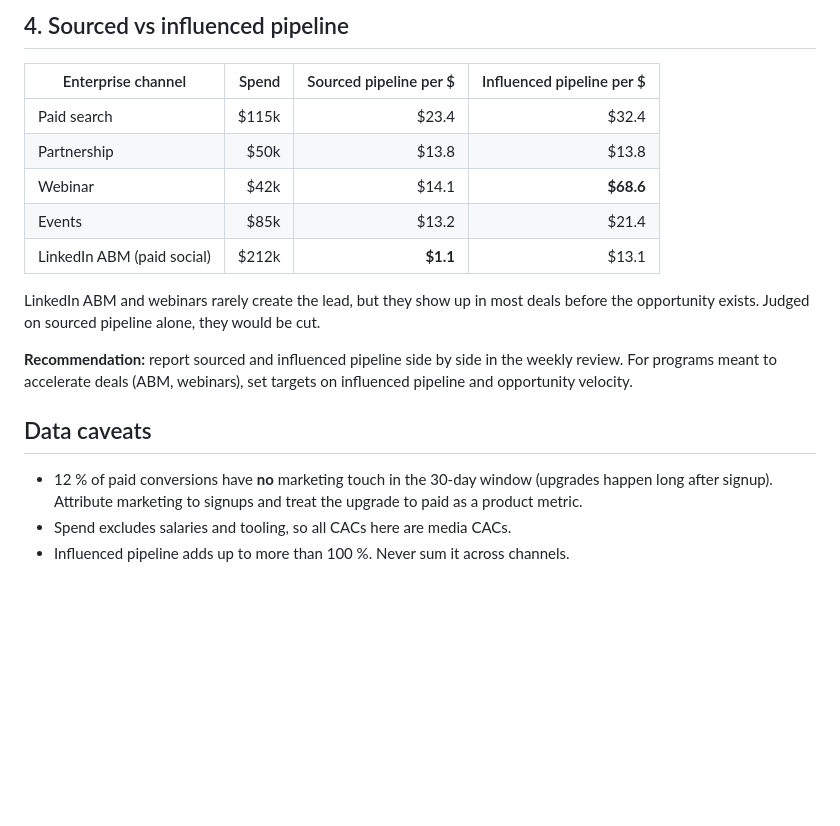
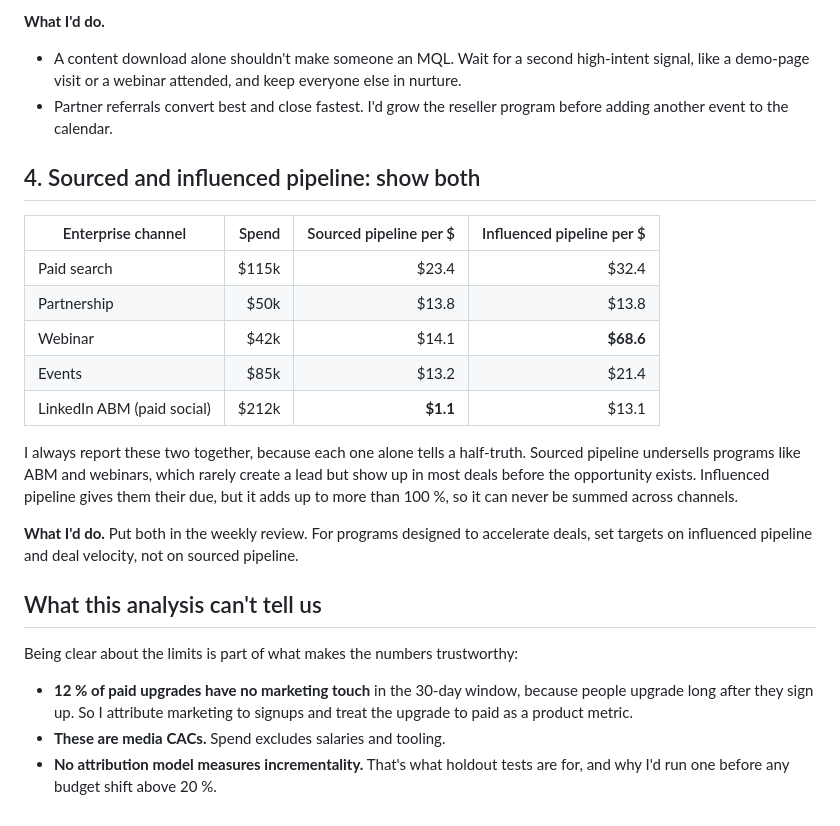
Before and after one commit to larrozeemma-btz/muse-dbt, a Markdown page: docs/insights_memo.md, the part around one of its changes. Drawn GitHub-style; blank space fills up the shorter version.

```diff
--- a/docs/insights_memo.md
+++ b/docs/insights_memo.md
@@ -80,5 +93,12 @@ compare signup rates. Keep the budget flat until then.
 
-## 4. Sourced vs influenced pipeline
+**What I'd do.**
+- A content download alone shouldn't make someone an MQL. Wait for a second
+  high-intent signal, like a demo-page visit or a webinar attended, and keep
+  everyone else in nurture.
+- Partner referrals convert best and close fastest. I'd grow the reseller
+  program before adding another event to the calendar.
+
+## 4. Sourced and influenced pipeline: show both
 
 | Enterprise channel | Spend | Sourced pipeline per $ | Influenced pipeline per $ |
 |---|---:|---:|---:|
@@ -88,18 +108,23 @@ compare signup rates. Keep the budget flat until then.
 | Events | $85k | $13.2 | $21.4 |
 | LinkedIn ABM (paid social) | $212k | **$1.1** | $13.1 |
 
-LinkedIn ABM and webinars rarely create the lead, but they show up in most
-deals before the opportunity exists. Judged on sourced pipeline alone, they
-would be cut.
+I always report these two together, because each one alone tells a half-truth.
+Sourced pipeline undersells programs like ABM and webinars, which rarely create
+a lead but show up in most deals before the opportunity exists. Influenced
+pipeline gives them their due, but it adds up to more than 100 %, so it can
+never be summed across channels.
 
-**Recommendation:** report sourced and influenced pipeline side by side in the
-weekly review. For programs meant to accelerate deals (ABM, webinars), set
-targets on influenced pipeline and opportunity velocity.
+**What I'd do.** Put both in the weekly review. For programs designed to
+accelerate deals, set targets on influenced pipeline and deal velocity, not on
+sourced pipeline.
 
-## Data caveats
+## What this analysis can't tell us
 
-- 12 % of paid conversions have **no** marketing touch in the 30-day window
-  (upgrades happen long after signup). Attribute marketing to signups and treat
-  the upgrade to paid as a product metric.
-- Spend excludes salaries and tooling, so all CACs here are media CACs.
-- Influenced pipeline adds up to more than 100 %. Never sum it across channels.
+Being clear about the limits is part of what makes the numbers trustworthy:
+
+- **12 % of paid upgrades have no marketing touch** in the 30-day window,
+  because people upgrade long after they sign up. So I attribute marketing to
+  signups and treat the upgrade to paid as a product metric.
+- **These are media CACs.** Spend excludes salaries and tooling.
+- **No attribution model measures incrementality.** That's what holdout tests
+  are for, and why I'd run one before any budget shift above 20 %.
```
Also changed, not shown: other parts of docs/insights_memo.md (+55 -42 lines), README.md (+14 -5 lines), docs/metrics_glossary.md (+21 -10 lines).
